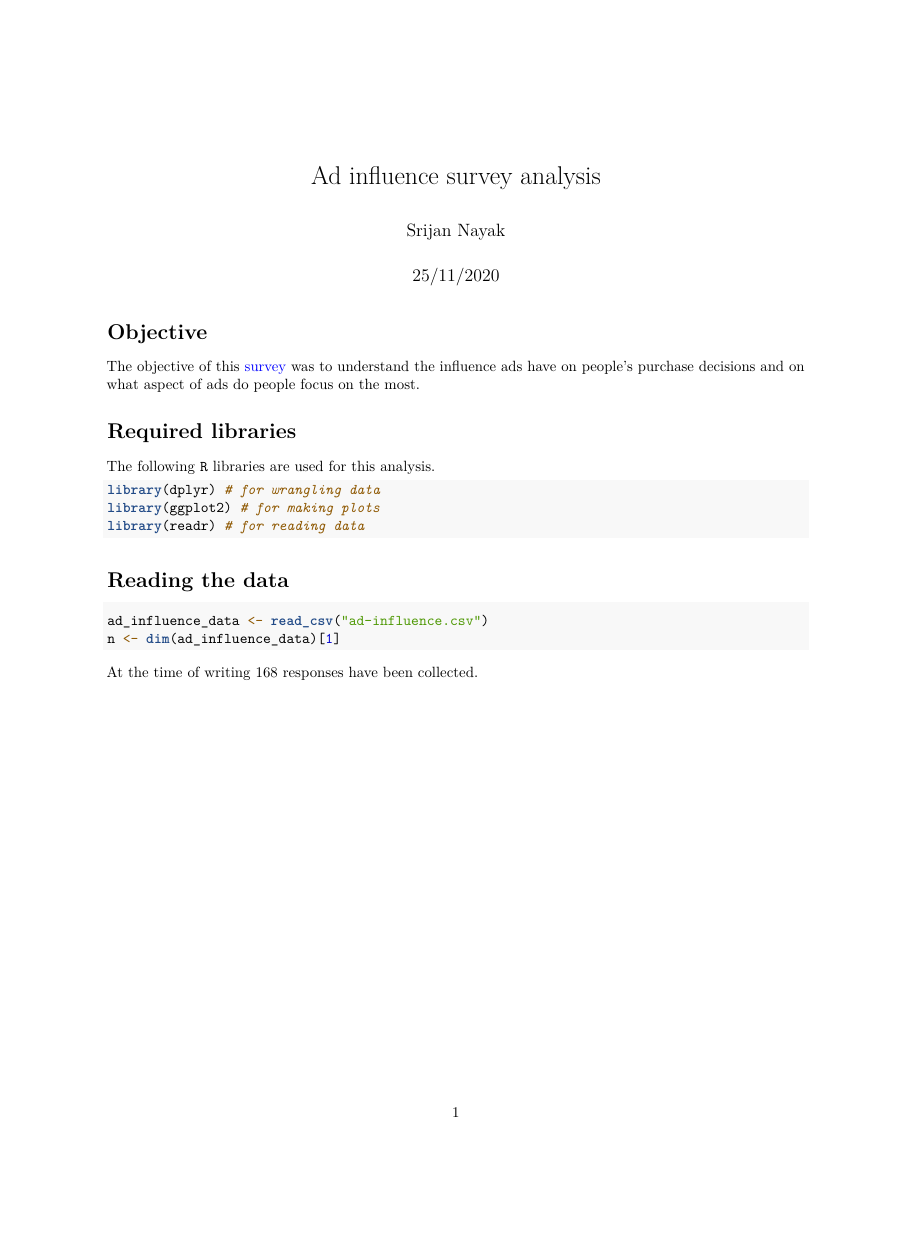
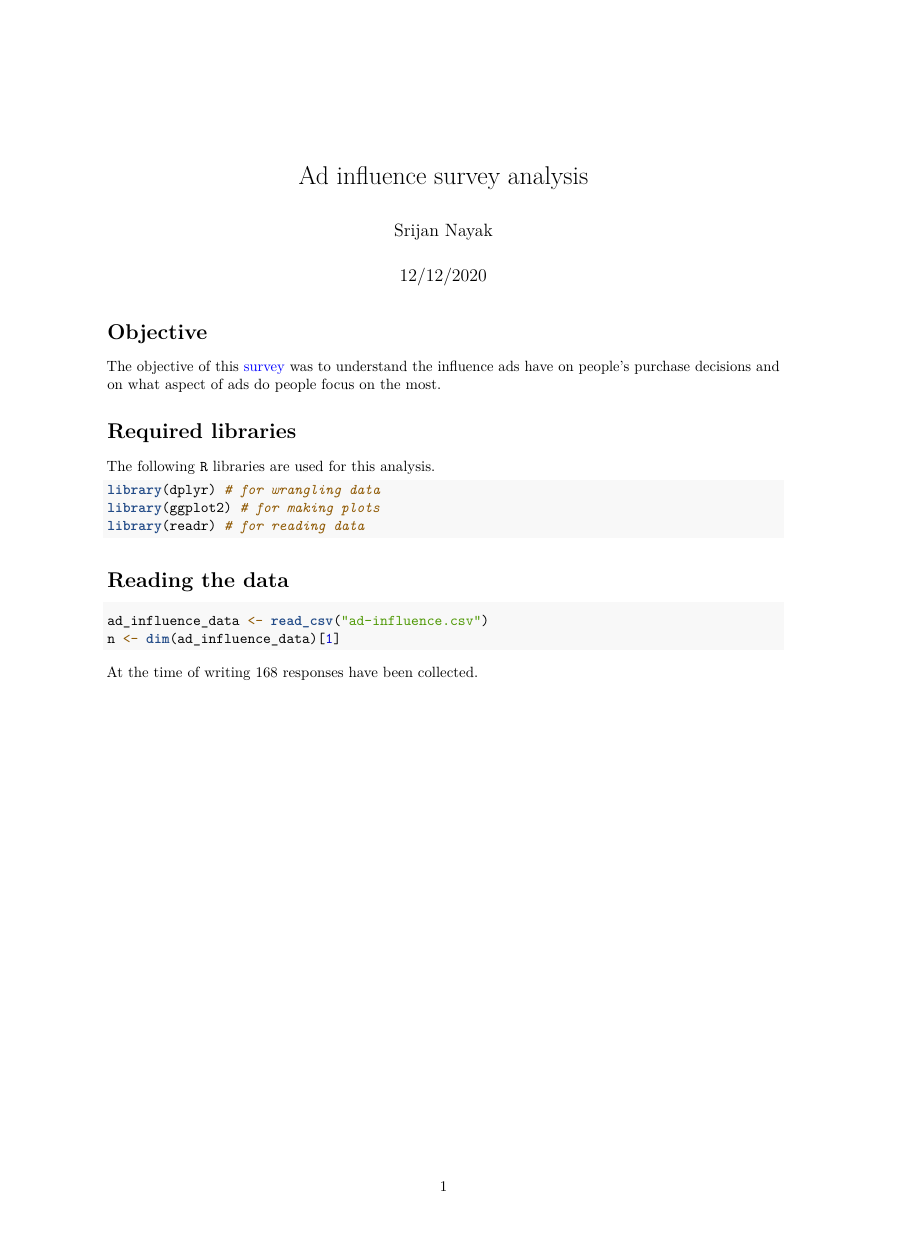
Before and after one commit to srijan-nayak/ad-influence-survey-analysis, an R Markdown document (analysis.Rmd): the whole page, the shorter picture padded with empty space. Rendered offline with R 4.5, knitr and Pandoc, then LaTeX, with nearby package versions.

Commit message:
Update date and papersize

````diff
--- a/analysis.Rmd
+++ b/analysis.Rmd
@@ -1,9 +1,10 @@
 ---
 title: "Ad influence survey analysis"
 author: "Srijan Nayak"
-date: "25/11/2020"
+date: "12/12/2020"
 output: pdf_document
 urlcolor: blue
+papersize: a4
 ---
 
 ```{r setup, include=FALSE}
````
